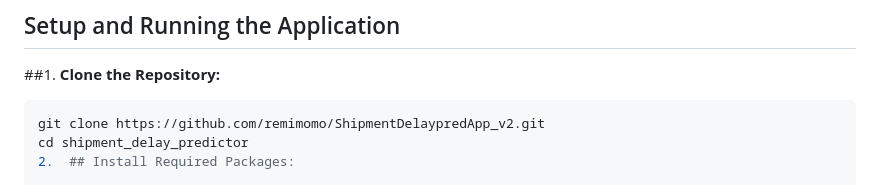
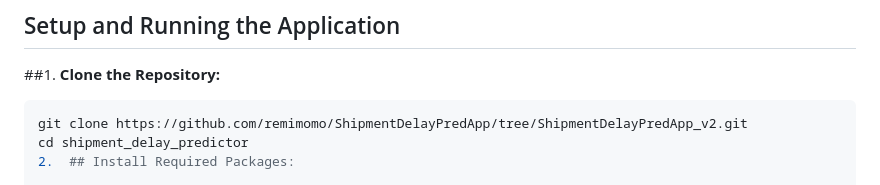
Before and after one commit to remimomo/ShipmentDelayPredApp, a Markdown page: README.md, the part around the change. Rendered like a GitHub page.

````diff
--- a/README.md
+++ b/README.md
@@ -42,7 +42,7 @@ This Python web application uses a pre-trained model to predict the likelihood o
 
 ##1. **Clone the Repository:**
    ```bash
-   git clone https://github.com/remimomo/ShipmentDelaypredApp_v2.git
+   git clone https://github.com/remimomo/ShipmentDelayPredApp/tree/ShipmentDelayPredApp_v2.git
    cd shipment_delay_predictor
 2.	## Install Required Packages:
 
````
